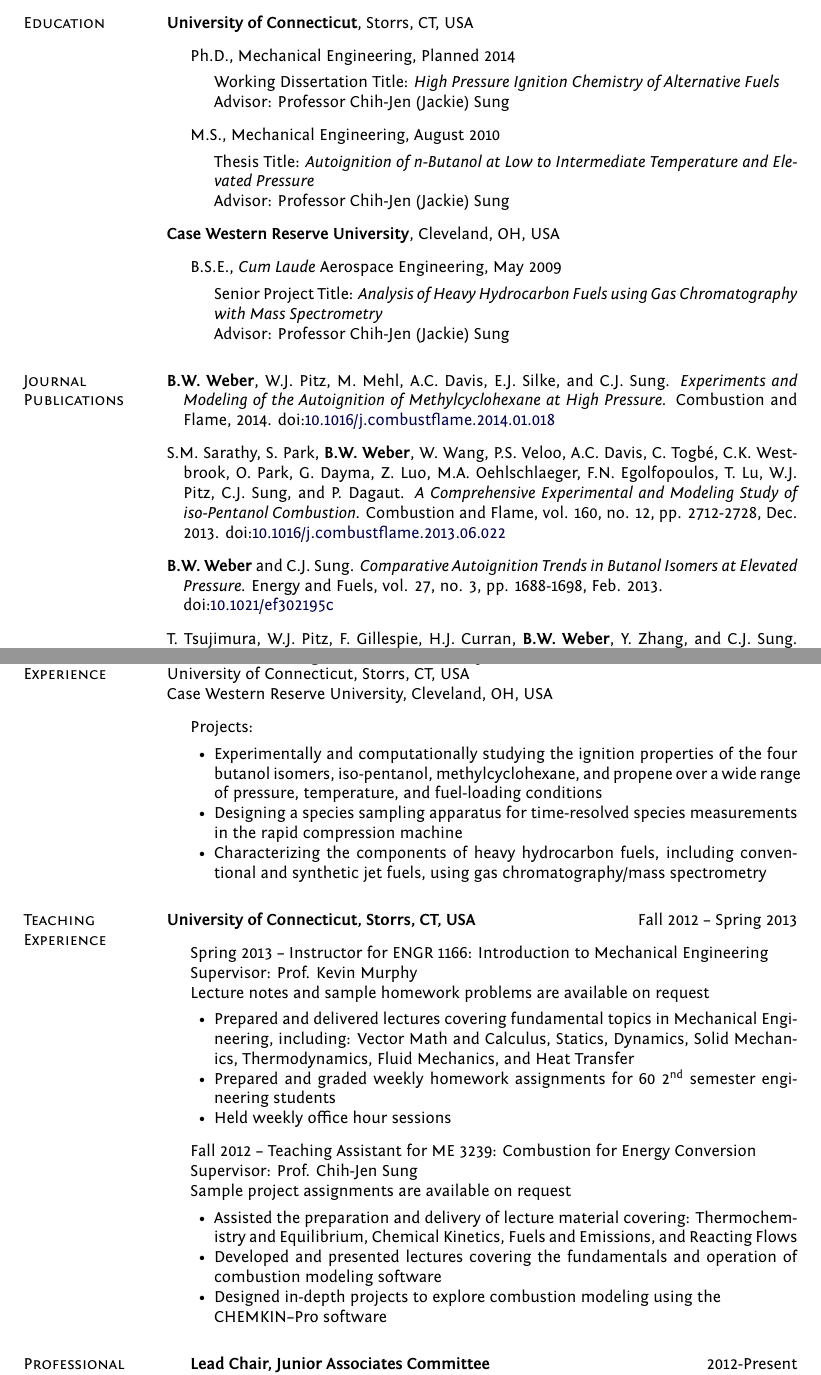
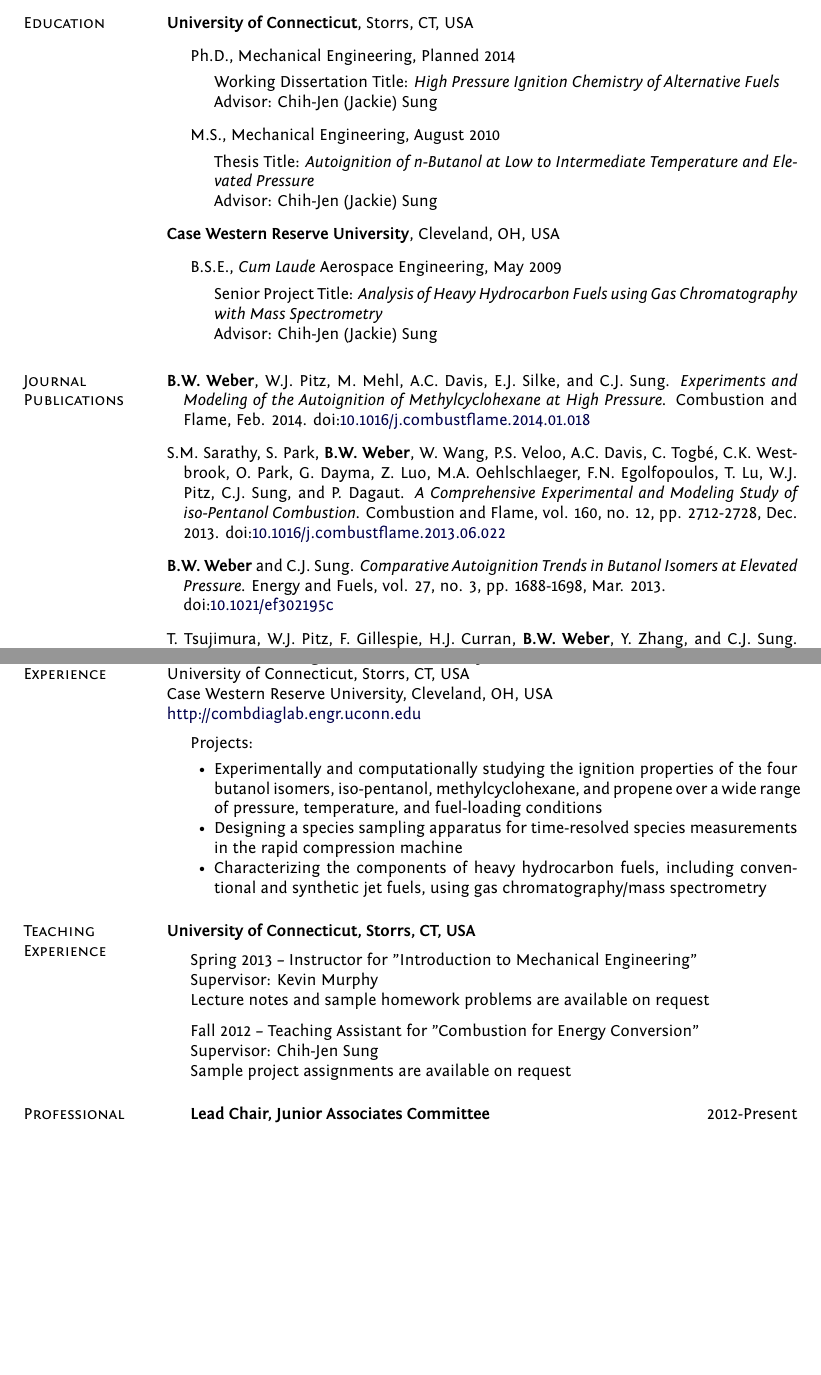
Before and after one commit to bryanwweber/resume, a LaTeX CV (bweber_cv_faculty.tex): two parts of pages 1 and 3 of 4, joined at a grey line, cut so that both start at the same text, the shorter picture padded with empty space. Compiled offline with XeLaTeX.

Commit message:
Remove course teaching descriptions. Remove titles for Kevin and Jackie.

```diff
--- a/bweber_cv_faculty.tex
+++ b/bweber_cv_faculty.tex
@@ -71,14 +73,14 @@
         \begin{innerlist}
         \item[] Working Dissertation Title: \textit{High Pressure
                 Ignition Chemistry of Alternative Fuels}
-        \item[] Advisor: Professor Chih-Jen (Jackie) Sung
+        \item[] Advisor: Chih-Jen (Jackie) Sung
         \end{innerlist}
 
 \item[] M.S., Mechanical Engineering, August 2010
         \begin{innerlist}
         \item[] Thesis Title: \textit{Autoignition of n-Butanol at Low
                 to Intermediate Temperature and Elevated Pressure}
-        \item[] Advisor: Professor Chih-Jen (Jackie) Sung
+        \item[] Advisor: Chih-Jen (Jackie) Sung
         \end{innerlist}
 
 \end{outerlist}
@@ -91,7 +93,7 @@
         \item[] Senior Project Title: \textit{Analysis of Heavy
                 Hydrocarbon Fuels using Gas Chromatography with Mass
                 Spectrometry}
-        \item[] Advisor: Professor Chih-Jen (Jackie) Sung
+        \item[] Advisor: Chih-Jen (Jackie) Sung
         \end{innerlist}
 
 \end{outerlist}
@@ -102,7 +104,7 @@
 \item[] \textbf{B.W. Weber}, W.J. Pitz, M. Mehl, A.C. Davis,
         E.J. Silke, and C.J. Sung. \textit{Experiments and
         Modeling of the Autoignition of Methylcyclohexane at High
-        Pressure.} Combustion and Flame, 2014.
+        Pressure.} Combustion and Flame, Feb. 2014.
         \doi{10.1016/j.combustflame.2014.01.018}
 
 \item[] S.M. Sarathy, S. Park, \textbf{B.W. Weber}, W. Wang,
@@ -115,7 +117,7 @@
 
 \item[] \textbf{B.W. Weber} and C.J. Sung. \textit{Comparative
         Autoignition Trends in Butanol Isomers at Elevated Pressure.}
-        Energy and Fuels, vol. 27, no. 3, pp. 1688-1698, Feb. 2013. \\
+        Energy and Fuels, vol. 27, no. 3, pp. 1688-1698, Mar. 2013. \\
         \doi{10.1021/ef302195c}
 
 \item[] T. Tsujimura, W.J. Pitz, F. Gillespie, H.J. Curran,
@@ -232,7 +234,8 @@
 
 \textbf{\large Combustion Diagnostics Laboratory} \hfill 2007-Present\\
 University of Connecticut, Storrs, CT, USA\\
-Case Western Reserve University, Cleveland, OH, USA
+Case Western Reserve University, Cleveland, OH, USA\\
+\href{http://combdiaglab.engr.uconn.edu}{http://combdiaglab.engr.uconn.edu}
 \begin{outerlist}
 \item[] Projects:
    \begin{innerlist}
@@ -250,41 +253,18 @@
 \end{outerlist}
 
 \section{Teaching Experience}
-\textbf{University of Connecticut, Storrs, CT, USA} \hfill Fall 2012 --
-                                                           Spring 2013
+\textbf{University of Connecticut, Storrs, CT, USA}
 \begin{outerlist}
-    \item[] Spring 2013 -- Instructor for ENGR~1166: Introduction to
-            Mechanical Engineering\\
-            Supervisor: Prof. Kevin Murphy\\
+    \item[] Spring 2013 -- Instructor for "Introduction to
+            Mechanical Engineering"\\
+            Supervisor: Kevin Murphy\\
             Lecture notes and sample homework problems are
             available on request
-        \begin{innerlist}
-            \item Prepared and delivered lectures covering fundamental
-                  topics in Mechanical Engineering, including: Vector
-                  Math and Calculus, Statics, Dynamics, Solid
-                  Mechanics, Thermodynamics, Fluid Mechanics, and Heat
-                  Transfer
-            \item Prepared and graded weekly homework assignments for
-                  60 \ordinalnum{2} semester engineering students
-            \item Held weekly office hour sessions
-        \end{innerlist}
 
-   \item[] Fall 2012 -- Teaching Assistant for ME~3239: Combustion for
-           Energy Conversion\\
-           Supervisor: Prof. Chih-Jen Sung\\
+   \item[] Fall 2012 -- Teaching Assistant for "Combustion for
+           Energy Conversion"\\
+           Supervisor: Chih-Jen Sung\\
            Sample project assignments are available on request
-        \begin{innerlist}
-            \item Assisted the preparation and delivery of lecture
-                  material covering: Thermochemistry and Equilibrium,
-                  Chemical Kinetics, Fuels and Emissions, and Reacting
-                  Flows
-            \item Developed and presented lectures covering the
-                  fundamentals and operation of combustion modeling
-                  software
-            \item Designed in-depth projects to explore combustion
-                  modeling using the \\
-                  CHEMKIN--Pro software
-        \end{innerlist}
 
 \end{outerlist}
 
```
Also changed, not shown: bweber_cv_faculty.pdf, bweber_cv_faculty.tex (2 more changed lines).
